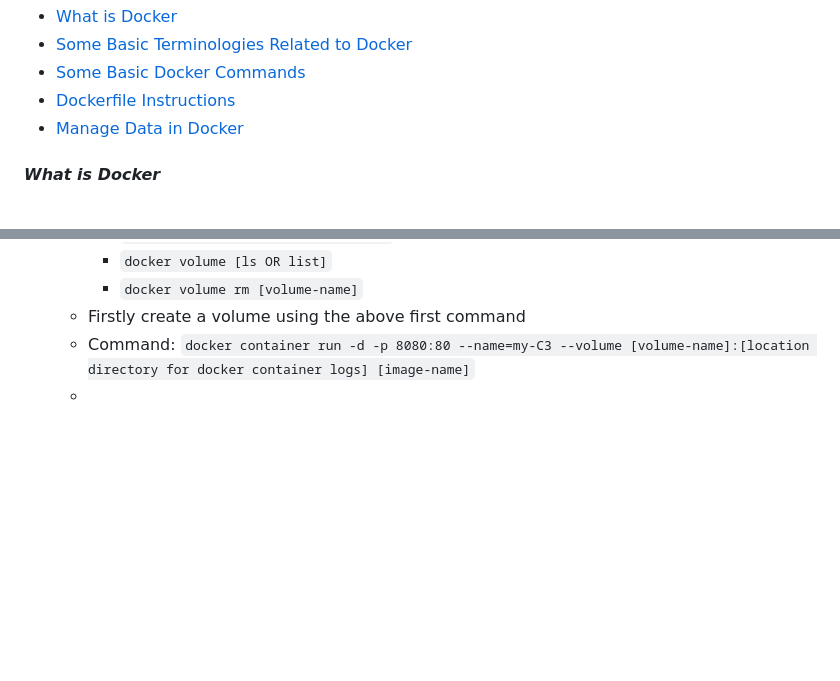
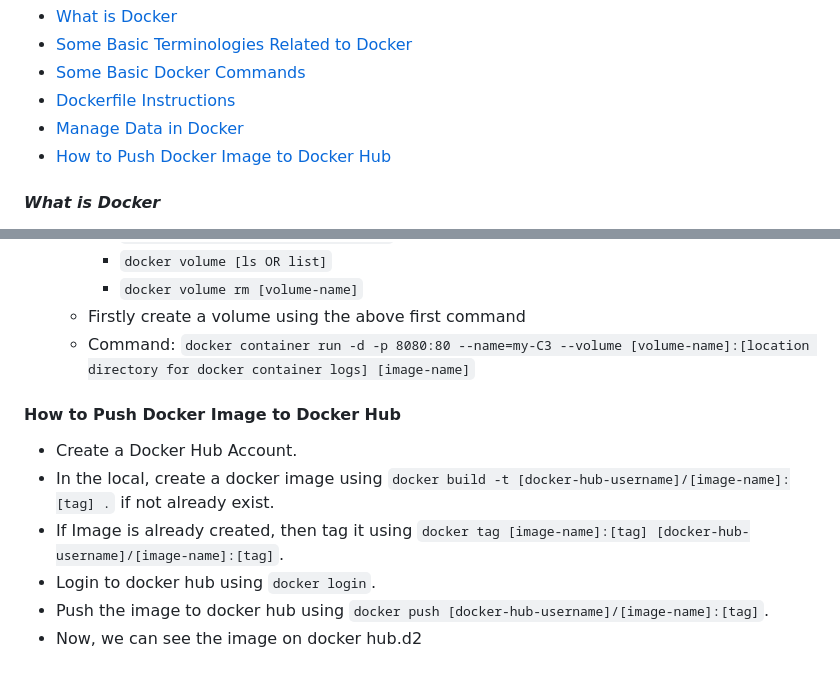
Before and after one commit to code123-tech/Backend_Concepts, a Markdown page: Docker/DockerNotes.md, 2 parts joined by grey strips. Rendered like a GitHub page; blank space fills up the shorter version.

Commit message:
docker image push to docker hub

```diff
--- a/Docker/DockerNotes.md
+++ b/Docker/DockerNotes.md
@@ -4,6 +4,7 @@ Contents
 - [Some Basic Docker Commands](#_some-basic-docker-commands_)
 - [Dockerfile Instructions](#dockerfile-instructions)
 - [Manage Data in Docker](#manage-data-in-docker)
+- [How to Push Docker Image to Docker Hub](#how-to-push-docker-image-to-docker-hub)
 
 #### _What is Docker_
 - Docker is an open-source containerization platform that allows developers to quickly create, deploy and run applications inside
@@ -126,4 +127,12 @@ Contents
      - `docker volume rm [volume-name]`
    - Firstly create a volume using the above first command
    - Command: `docker container run -d -p 8080:80 --name=my-C3 --volume [volume-name]:[location directory for docker container logs] [image-name]`
-   -
+
+
+#### How to Push Docker Image to Docker Hub
+ + Create a Docker Hub Account.
+ + In the local, create a docker image using `docker build -t [docker-hub-username]/[image-name]:[tag] .` if not already exist.
+ + If Image is already created, then tag it using `docker tag [image-name]:[tag] [docker-hub-username]/[image-name]:[tag]`.
+ + Login to docker hub using `docker login`.
+ + Push the image to docker hub using `docker push [docker-hub-username]/[image-name]:[tag]`.
+ + Now, we can see the image on docker hub.d2
```
